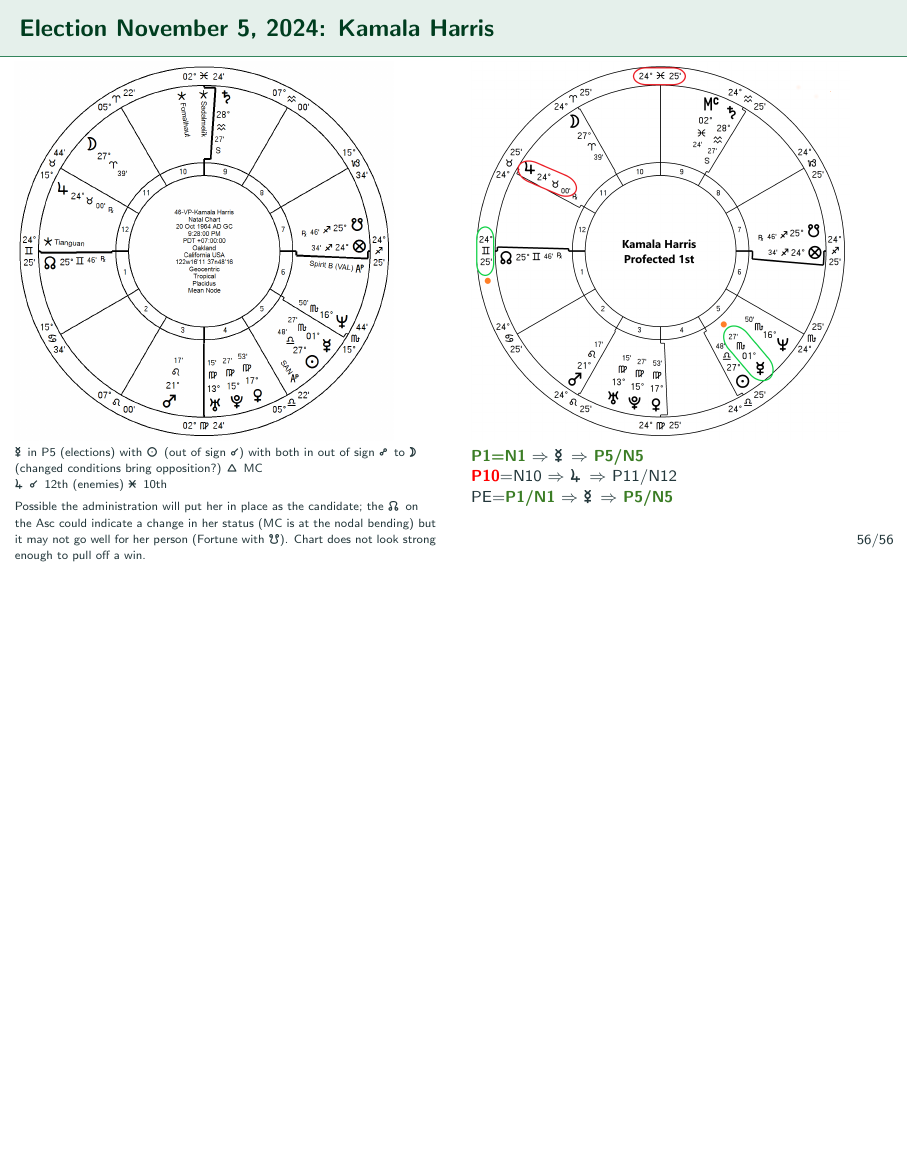
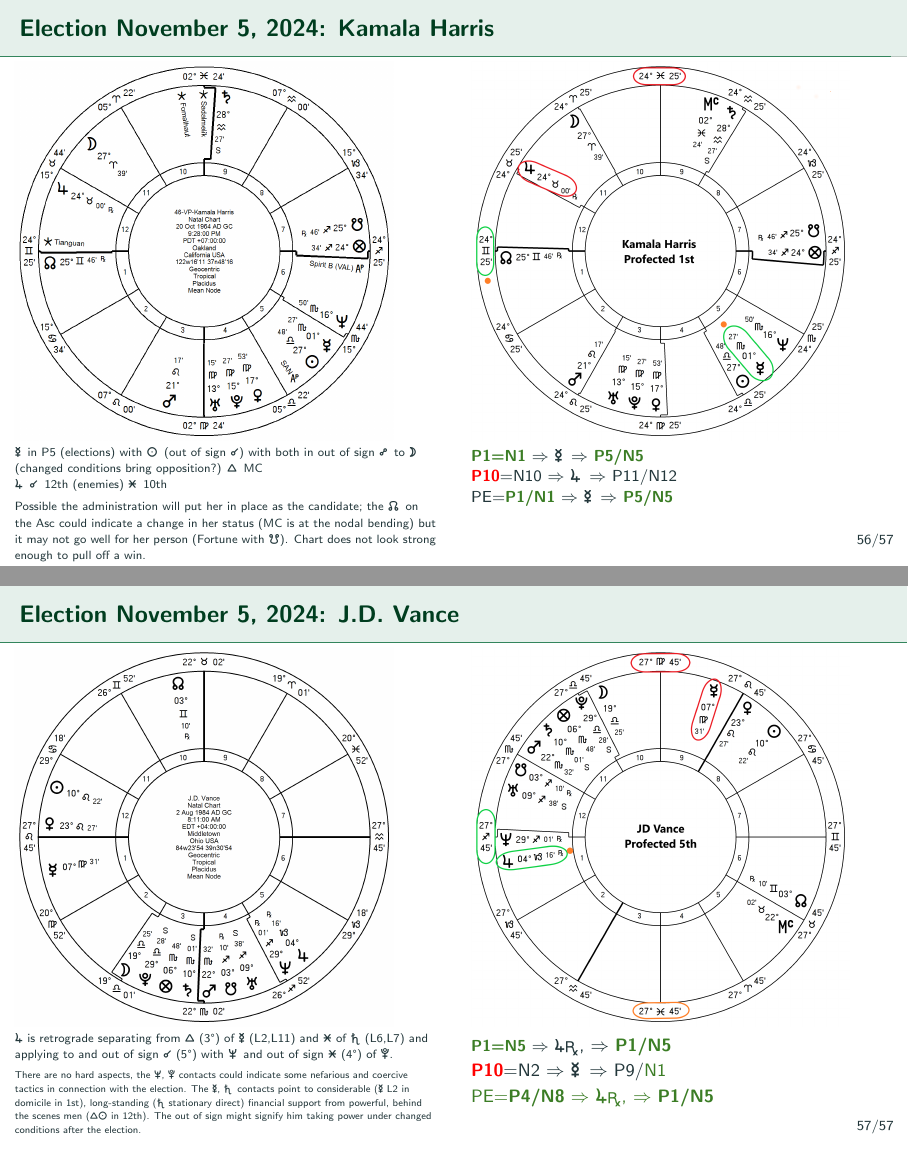
Before and after one commit to janegca/latex-election-study, LaTeX slides (us-elections.tex, which reads 2024.tex): page 56 of 56 before the commit and pages 56 and 57 of 57 after it, the two joined at a grey line, the shorter picture padded with empty space. Compiled offline with pdfLaTeX.

Commit message:
Added JD Vance

```diff
--- a/2024.tex
+++ b/2024.tex
@@ -81,3 +81,30 @@ PE=\textbf{\dgreen P1/N1}
 
 \end{columns}
 \end{frame}
+% ===================================================
+\begin{frame}[t]{Election November 5, 2024: J.D. Vance}
+\small
+\begin{columns}[T, onlytextwidth]
+\column{0.48\textwidth}
+\vspace{-1em}
+{\includegraphics[width=0.9\textwidth]{charts/Vance.png}}
+\fontsize{6pt}{7pt}\selectfont
+
+\Jupiter\ is retrograde separating from \Trine\ (3°) of \Mercury\ (L2,L11) and \Sextile\ of \Saturn\ (L6,L7) and applying to and out of sign \Conjunction\ (5°) with \Neptune\, and out of sign \Sextile\ (4°) of \Pluto.\\
+\vspace{0.5em} \tiny
+There are no hard aspects, the \Neptune, \Pluto\ contacts could indicate some nefarious and coercive tactics in connection with the election. The \Mercury, \Saturn\, contacts point to considerable (\Mercury\ L2 in domicile in 1st), long-standing (\Saturn\ stationary direct) financial support from powerful, behind the scenes men (\Trine\Sun\ in 12th). The out of sign might signify him taking power under changed conditions after the election.
+
+
+\column{0.48\textwidth}
+\vspace{-1em}
+{\includegraphics[width=0.9\textwidth]{charts/Vance-Prof-5th.png}}
+\fontsize{8pt}{9pt}\selectfont
+\textbf{\dgreen P1=N5}
+	$\Rightarrow$ \Jupiter\small\Retrograde, $\Rightarrow$ \textbf{\dgreen P1/N5}\\
+\textbf{\red P10}=N2
+	$\Rightarrow$ \Mercury\, $\Rightarrow$ P9/\dgreen{N1}\\
+PE=\textbf{\dgreen P4/N8}
+	 $\Rightarrow$ \Jupiter\small\Retrograde, $\Rightarrow$ \textbf{\dgreen P1/N5}
+
+\end{columns}
+\end{frame}
```
Also changed, not shown: charts/Vance-Prof-5th.png (added), charts/Vance.png (added), 1 other file.
